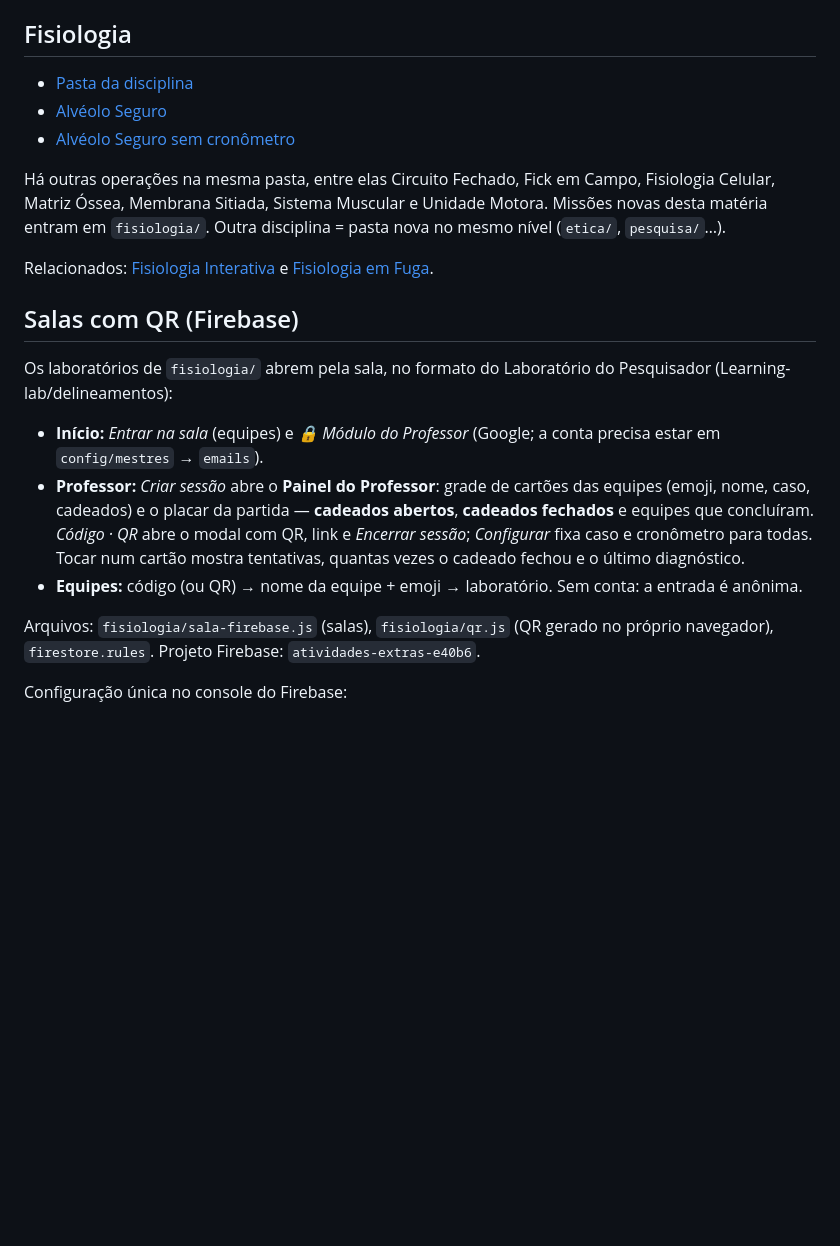
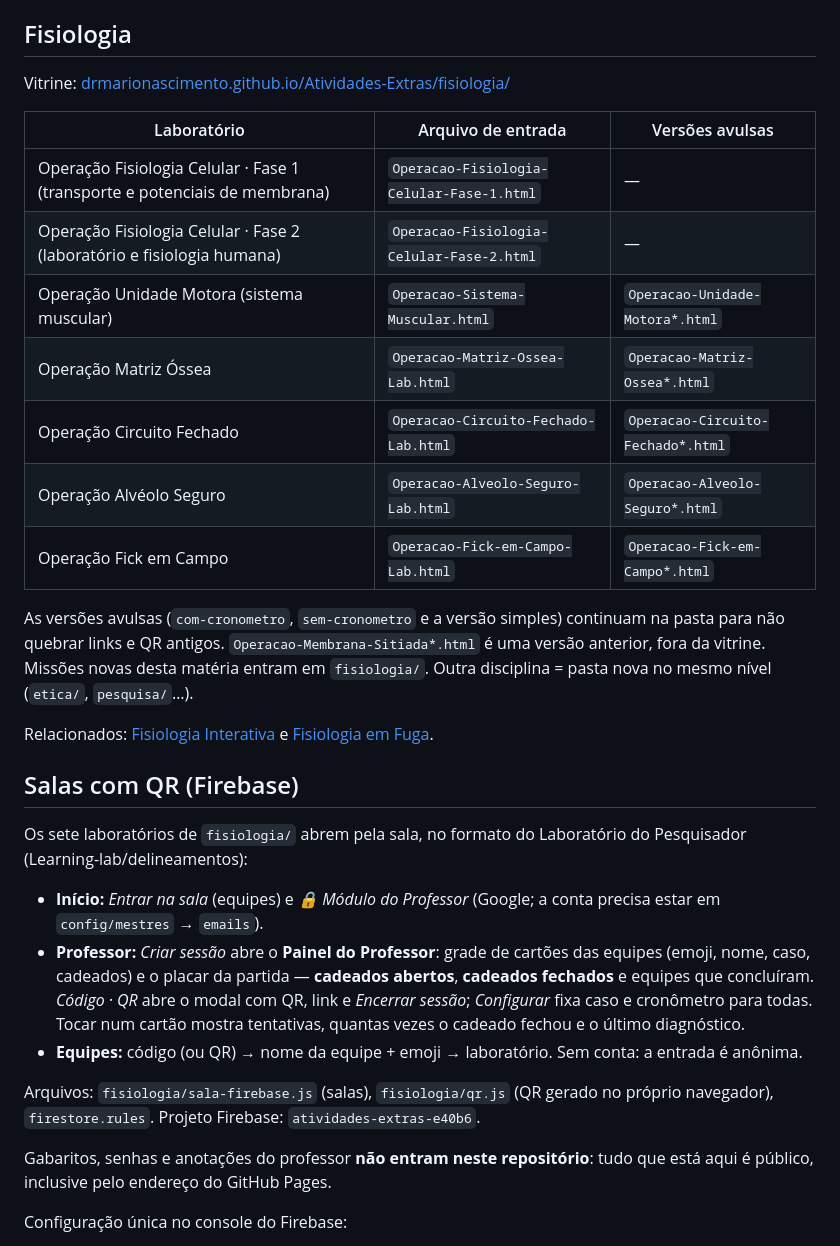
Before and after one commit to DrMarioNascimento/Atividades-Extras, a Markdown page: README.md, the part around the change. Rendered like a GitHub page; blank space fills up the shorter version.

Commit message:
Atualiza README.md

```diff
--- a/README.md
+++ b/README.md
@@ -20,17 +20,25 @@ Não use uma branch com o nome da disciplina. Branch `Fisiologia` parece pasta n
 
 ## Fisiologia
 
-- [Pasta da disciplina](https://drmarionascimento.github.io/Atividades-Extras/fisiologia/)
-- [Alvéolo Seguro](https://drmarionascimento.github.io/Atividades-Extras/fisiologia/Operacao-Alveolo-Seguro.html)
-- [Alvéolo Seguro sem cronômetro](https://drmarionascimento.github.io/Atividades-Extras/fisiologia/Operacao-Alveolo-Seguro-sem-cronometro.html)
+Vitrine: [drmarionascimento.github.io/Atividades-Extras/fisiologia/](https://drmarionascimento.github.io/Atividades-Extras/fisiologia/)
 
-Há outras operações na mesma pasta, entre elas Circuito Fechado, Fick em Campo, Fisiologia Celular, Matriz Óssea, Membrana Sitiada, Sistema Muscular e Unidade Motora. Missões novas desta matéria entram em `fisiologia/`. Outra disciplina = pasta nova no mesmo nível (`etica/`, `pesquisa/`…).
+| Laboratório | Arquivo de entrada | Versões avulsas |
+|---|---|---|
+| Operação Fisiologia Celular · Fase 1 (transporte e potenciais de membrana) | `Operacao-Fisiologia-Celular-Fase-1.html` | — |
+| Operação Fisiologia Celular · Fase 2 (laboratório e fisiologia humana) | `Operacao-Fisiologia-Celular-Fase-2.html` | — |
+| Operação Unidade Motora (sistema muscular) | `Operacao-Sistema-Muscular.html` | `Operacao-Unidade-Motora*.html` |
+| Operação Matriz Óssea | `Operacao-Matriz-Ossea-Lab.html` | `Operacao-Matriz-Ossea*.html` |
+| Operação Circuito Fechado | `Operacao-Circuito-Fechado-Lab.html` | `Operacao-Circuito-Fechado*.html` |
+| Operação Alvéolo Seguro | `Operacao-Alveolo-Seguro-Lab.html` | `Operacao-Alveolo-Seguro*.html` |
+| Operação Fick em Campo | `Operacao-Fick-em-Campo-Lab.html` | `Operacao-Fick-em-Campo*.html` |
+
+As versões avulsas (`com-cronometro`, `sem-cronometro` e a versão simples) continuam na pasta para não quebrar links e QR antigos. `Operacao-Membrana-Sitiada*.html` é uma versão anterior, fora da vitrine. Missões novas desta matéria entram em `fisiologia/`. Outra disciplina = pasta nova no mesmo nível (`etica/`, `pesquisa/`…).
 
 Relacionados: [Fisiologia Interativa](https://github.com/DrMarioNascimento/fisiologia-interativa) e [Fisiologia em Fuga](https://github.com/DrMarioNascimento/fisiologia-em-fuga).
 
 ## Salas com QR (Firebase)
 
-Os laboratórios de `fisiologia/` abrem pela sala, no formato do Laboratório do Pesquisador (Learning-lab/delineamentos):
+Os sete laboratórios de `fisiologia/` abrem pela sala, no formato do Laboratório do Pesquisador (Learning-lab/delineamentos):
 
 - **Início:** *Entrar na sala* (equipes) e *🔒 Módulo do Professor* (Google; a conta precisa estar em `config/mestres` → `emails`).
 - **Professor:** *Criar sessão* abre o **Painel do Professor**: grade de cartões das equipes (emoji, nome, caso, cadeados) e o placar da partida — **cadeados abertos**, **cadeados fechados** e equipes que concluíram. *Código · QR* abre o modal com QR, link e *Encerrar sessão*; *Configurar* fixa caso e cronômetro para todas. Tocar num cartão mostra tentativas, quantas vezes o cadeado fechou e o último diagnóstico.
@@ -38,6 +46,8 @@ Os laboratórios de `fisiologia/` abrem pela sala, no formato do Laboratório do
 
 Arquivos: `fisiologia/sala-firebase.js` (salas), `fisiologia/qr.js` (QR gerado no próprio navegador), `firestore.rules`.
 Projeto Firebase: `atividades-extras-e40b6`.
+
+Gabaritos, senhas e anotações do professor **não entram neste repositório**: tudo que está aqui é público, inclusive pelo endereço do GitHub Pages.
 
 Configuração única no console do Firebase:
 
```
